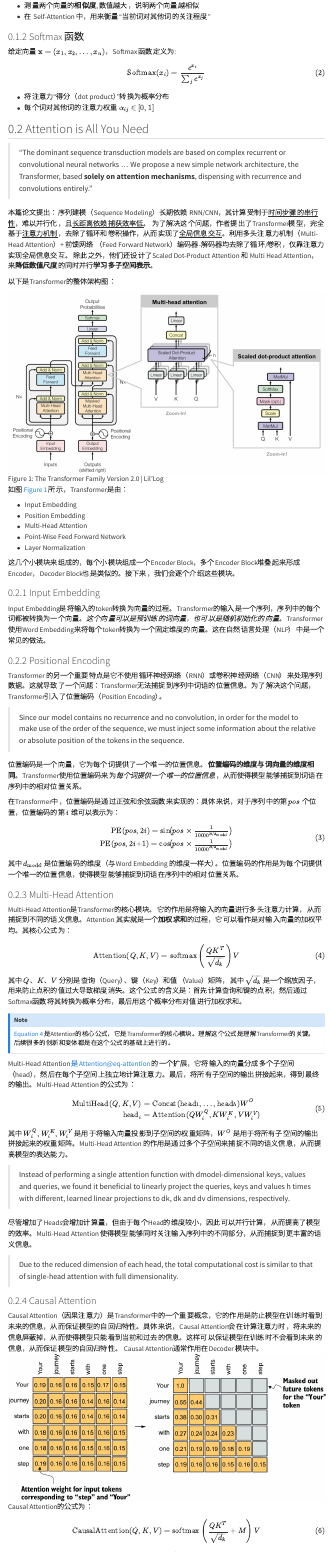
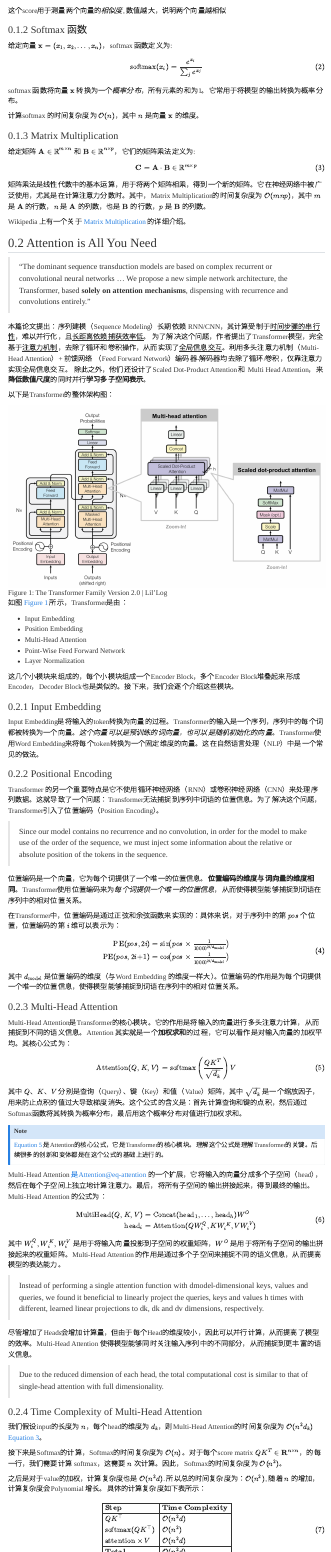
Before and after one commit to YYZhang2025/100-AI-Papers, a Quarto document (posts/01-attention.qmd): the page in a window 1100 px wide, from 300 px down before the commit and from 350 px down after it, so that both start at the same text, and a second part further down, joined at a grey line. Rendered offline with R 4.5, knitr and Pandoc in place of Quarto, with nearby package versions; menus at the side of the page are left out; long lines of code are wrapped.

```diff
--- a/_quarto.yml
+++ b/_quarto.yml
@@ -45,7 +45,7 @@
     css: ./style/style.css
 
     link-external-newwindow: true
-    link-external-icon: true
+    link-external-icon: false
 
     fontsize: 1.2em
     code-copy: true
--- a/posts/01-attention.qmd
+++ b/posts/01-attention.qmd
@@ -15,19 +15,28 @@
 $$ {#eq-dot-product}
 
-- 测量两个向量的**相似度**, 数值越大，说明两个向量越相似
-- 在 Self-Attention 中，用来衡量“当前词对其他词的关注程度”
+这个score用于测量两个向量的*相似度*, 数值越大，说明两个向量越相似
 
 ### Softmax 函数
 
-给定向量 $\mathbf{x} = (x_1, x_2, \ldots, x_n)$，Softmax 函数定义为:
+给定向量 $\mathbf{x} = (x_1, x_2, \ldots, x_n)$，softmax 函数定义为:
 $$
-\text{Softmax}(x_i) = \frac{e^{x_i}}{\sum_j e^{x_j}}
+\text{softmax}(x_i) = \frac{e^{x_i}}{\sum_j e^{x_j}}
 $$ {#eq-softmax}
 
+softmax 函数将向量 $\mathbf{x}$ 转换为一个*概率分布*，所有元素的和为1。它常用于将模型的输出转换为概率分布。
 
-- 将注意力“得分（dot product）”转换为概率分布
-- 每个词对其他词的注意力权重 $\alpha_{ij} \in [0, 1]$
+计算softmax 的时间复杂度为 $\mathcal{O}(n)$，其中 $n$ 是向量 $\mathbf{x}$ 的维度。
 
+
+### Matrix Multiplication
+给定矩阵 $\mathbf{A} \in \mathbb{R}^{m \times n}$ 和 $\mathbf{B} \in \mathbb{R}^{n \times p}$，它们的矩阵乘法定义为:
+$$
+\mathbf{C} = \mathbf{A} \cdot \mathbf{B} \in \mathbb{R}^{m \times p}
+$$ {#eq-matrix-multiplication}
+
+矩阵乘法是线性代数中的基本运算，用于将两个矩阵相乘，得到一个新的矩阵。它在神经网络中被广泛使用，尤其是在计算注意力分数时。其中，Matrix Multiplication的时间复杂度为 $\mathcal{O}(mnp)$，其中 $m$ 是 $\mathbf{A}$ 的行数，$n$ 是 $\mathbf{A}$ 的列数，也是 $\mathbf{B}$ 的行数，$p$ 是 $\mathbf{B}$ 的列数。
+
+Wikipedia 上有一个关于 [Matrix Multiplication](https://en.wikipedia.org/wiki/Computational_complexity_of_matrix_multiplication) 的详细介绍。
 
 ## Attention is All You Need
 
@@ -103,6 +112,27 @@
 
 
 > Due to the reduced dimension of each head, the total computational cost is similar to that of single-head attention with full dimensionality.
+
+### Time Complexity of Multi-Head Attention
+我们假设input的长度为 $n$，每个head的维度为 $d_k$，则Multi-Head Attention的时间复杂度为 $\mathcal{O}(n^2 d_k)$ @eq-matrix-multiplication。
+
+接下来是Softmax的计算，Softmax的时间复杂度为 $\mathcal{O}(n)$。对于每个score matrix $QK^T \in \mathbf{R}^{n \times n}$，的每一行，我们需要计算 softmax，这需要 $n$ 次计算。因此，Softmax的时间复杂度为 $\mathcal{O}(n^2)$。
+
+之后是对于value的加权，计算复杂度也是 $\mathcal{O}(n^2d)$.
+所以总的时间复杂度为：$\mathcal{O}(n^2)$, 随着 $n$ 的增加，计算复杂度会Polynomial 增长。具体的计算复杂度如下表所示：
+$$
+\begin{array}{|l|l|}
+\hline
+\textbf{Step} & \textbf{Time Complexity} \\
+\hline
+QK^\top & \mathcal{O}(n^2 d) \\
+\text{softmax}(QK^\top) & \mathcal{O}(n^2) \\
+\text{attention} \times V & \mathcal{O}(n^2 d) \\
+\hline
+\textbf{Total} & \mathcal{O}(n^2 d) \\
+\hline
+\end{array}
+$$ {#eq-multi-head-attention-complexity}
 
 ### Causal Attention
 Causal Attention（因果注意力）是Transformer中的一个重要概念，它的作用是防止模型在训练时看到未来的信息，从而保证模型的自回归特性。具体来说，Causal Attention会在计算注意力时，将未来的信息屏蔽掉，从而使得模型只能看到当前和过去的信息。这样可以保证模型在训练时不会看到未来的信息，从而保证模型的自回归特性。 Causal Attention通常作用在Decoder 模块中。
--- a/style/theme.scss
+++ b/style/theme.scss
@@ -35,3 +35,12 @@
   font-size: 1rem;
   color: inherit;
 }
+
+strong {
+  color: #56b8b6 !important; // 柔和珊瑚红（比 #da6373 更清新）
+  font-weight: bolder;
+}
+
+em {
+  color: #92d5d4 !important; // 粉白淡化，和 strong 区分但风格统一
+}
```
Also changed, not shown: style/style.css (+31 -0 lines), docs/search.json, posts/01-attention.qmd (4 more changed lines), 10 other files.
